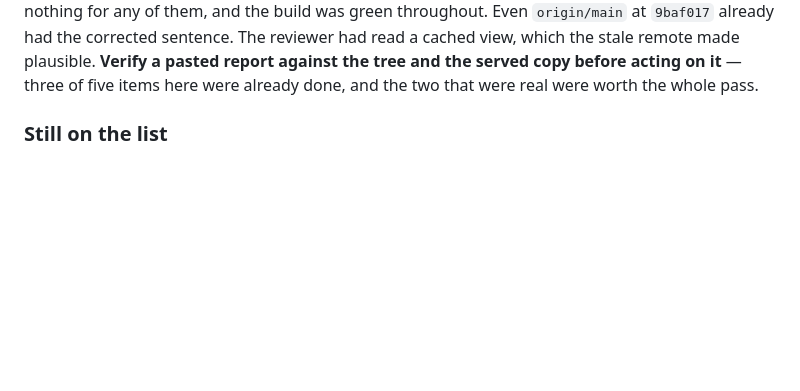
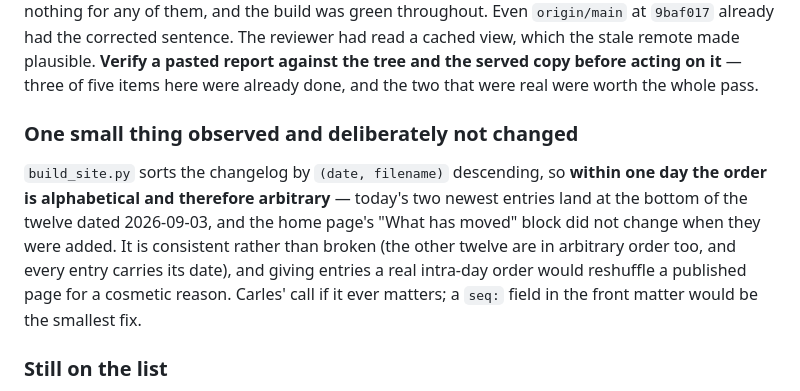
Before and after one commit to karlesmarin/ghu-lab, a Markdown page: HANDOFF.md, the part around the change. Rendered like a GitHub page; blank space fills up the shorter version.

Commit message:
HANDOFF: el orden intradia del changelog, observado y no cambiado
Co-Authored-By: Claude Opus 5 (1M context) <noreply@anthropic.com>
Claude-Session: https://claude.ai/code/session_01SLy1M6LauC7JNv18kKza2d

```diff
--- a/HANDOFF.md
+++ b/HANDOFF.md
@@ -84,6 +84,16 @@ returns nothing for any of them, and the build was green throughout. Even `origi
 remote made plausible. **Verify a pasted report against the tree and the served copy before acting
 on it** — three of five items here were already done, and the two that were real were worth the
 whole pass.
+
+### One small thing observed and deliberately not changed
+
+`build_site.py` sorts the changelog by `(date, filename)` descending, so **within one day the order
+is alphabetical and therefore arbitrary** — today's two newest entries land at the bottom of the
+twelve dated 2026-09-03, and the home page's "What has moved" block did not change when they were
+added. It is consistent rather than broken (the other twelve are in arbitrary order too, and every
+entry carries its date), and giving entries a real intra-day order would reshuffle a published page
+for a cosmetic reason. Carles' call if it ever matters; a `seq:` field in the front matter would be
+the smallest fix.
 
 ### Still on the list
 
```
